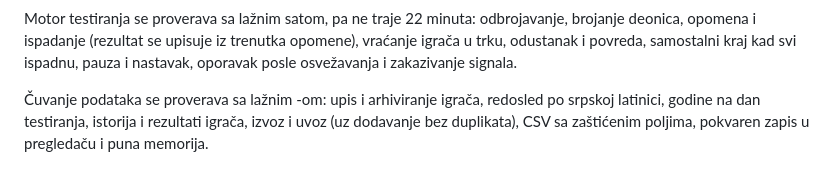
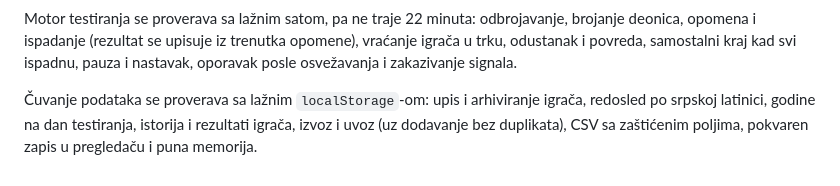
Before and after one commit to soskic12/beep-test, a Markdown page: README.md, the part around the change. Drawn GitHub-style.

Commit message:
README: vrati izgubljenu rec u opisu provera
Co-Authored-By: Claude Opus 5 (1M context) <noreply@anthropic.com>

```diff
--- a/README.md
+++ b/README.md
@@ -127,7 +127,7 @@ brojanje deonica, opomena i ispadanje (rezultat se upisuje iz trenutka opomene),
 vraćanje igrača u trku, odustanak i povreda, samostalni kraj kad svi ispadnu, pauza i
 nastavak, oporavak posle osvežavanja i zakazivanje signala.
 
-Čuvanje podataka se proverava sa lažnim -om: upis i arhiviranje igrača,
+Čuvanje podataka se proverava sa lažnim `localStorage`-om: upis i arhiviranje igrača,
 redosled po srpskoj latinici, godine na dan testiranja, istorija i rezultati igrača,
 izvoz i uvoz (uz dodavanje bez duplikata), CSV sa zaštićenim poljima, pokvaren zapis
 u pregledaču i puna memorija.
```
